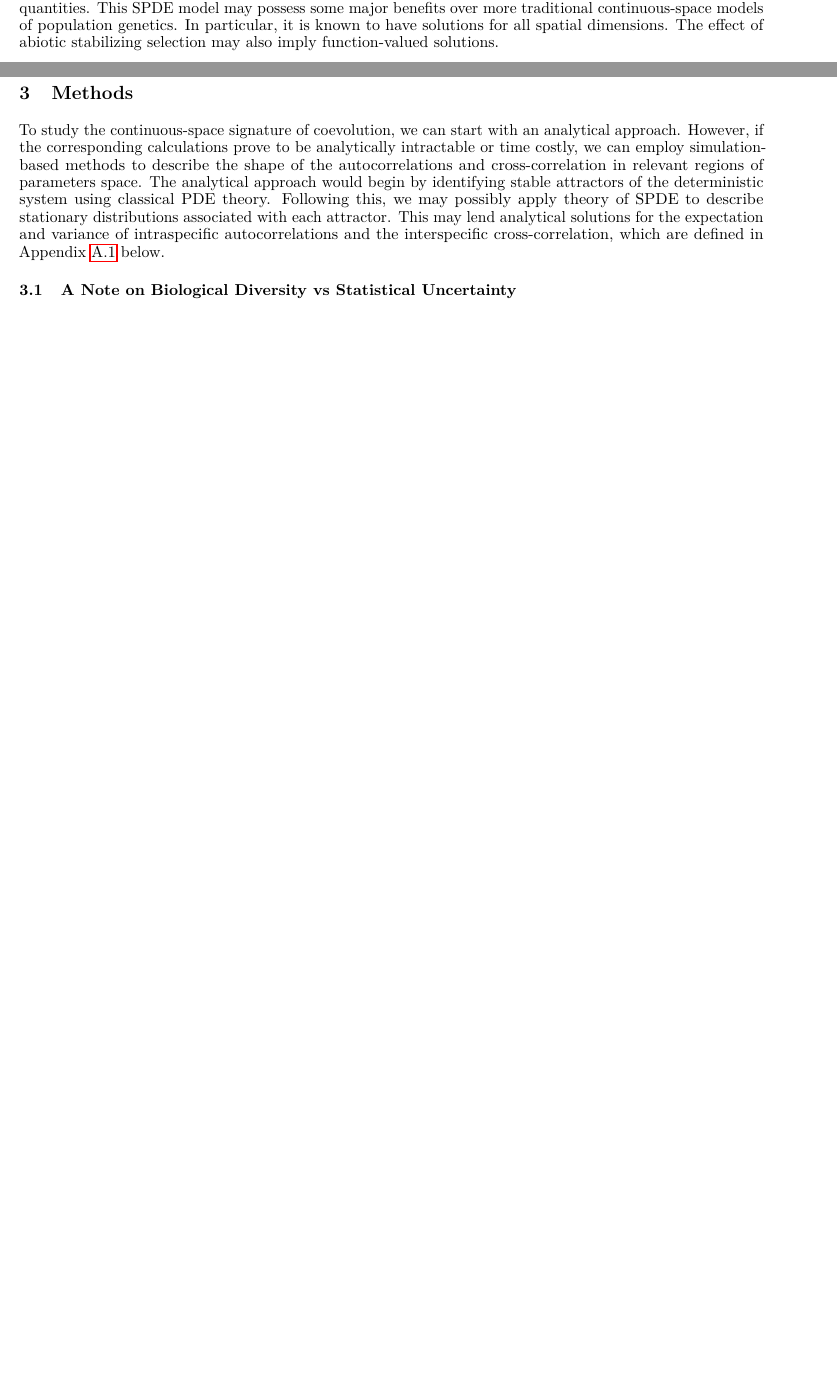
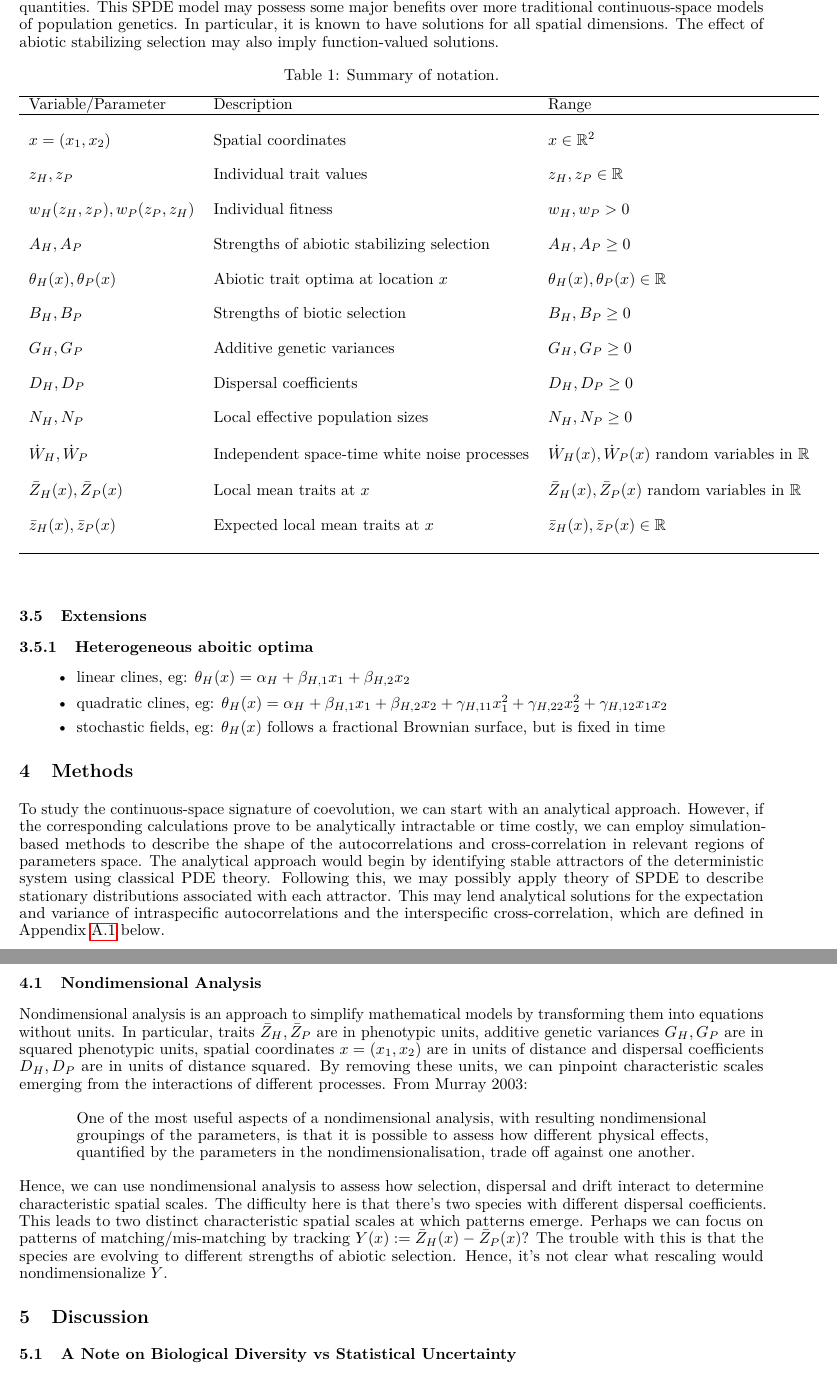
Before and after one commit to bobweek/genomic-sign-coev-cont-sp, a LaTeX paper (Phenotypic/Phenotypic.tex): two parts of pages 2 and 3 of 9 before the commit and two parts of pages 3 and 4 of 10 after it, joined at a grey line, cut so that both start at the same text, the shorter picture padded with empty space. Compiled offline with pdfLaTeX.

Commit message:
more pprs

```diff
--- a/Phenotypic/Phenotypic.tex
+++ b/Phenotypic/Phenotypic.tex
@@ -38,6 +38,8 @@ Space}
 
 \usepackage{amsmath}
 \usepackage{mathrsfs}
+\usepackage{csquotes}
+\usepackage{textcomp}
 
 
 \begin{document}
@@ -192,6 +229,48 @@ population genetics. In particular, it is known to have solutions for
 all spatial dimensions. The effect of abiotic stabilizing selection may
 also imply function-valued solutions.
 
+\begin{table}[htbp]
+\caption{Summary of notation.}
+\label{Table:Parameters}
+\centering
+\begin{tabular}{lll}\hline
+Variable/Parameter          & Description                                  & Range                                                     \\ \hline \\
+$x=(x_1,x_2)$               & Spatial coordinates                          & $x\in\mathbb R^2$                                         \\ \\
+$z_H,z_P$                   & Individual trait values                      & $z_H,z_P\in\mathbb R$                                     \\ \\
+$w_H(z_H,z_P),w_P(z_P,z_H)$ & Individual fitness                           & $w_H,w_P>0$                                               \\ \\
+$A_H,A_P$                   & Strengths of abiotic stabilizing selection   & $A_H,A_P\geq0$                                            \\ \\
+$\theta_H(x),\theta_P(x)$   & Abiotic trait optima at location $x$         & $\theta_H(x),\theta_P(x)\in\mathbb R$                     \\ \\
+$B_H,B_P$                   & Strengths of biotic selection                & $B_H,B_P\geq0$                                            \\ \\
+$G_H,G_P$                   & Additive genetic variances                   & $G_H,G_P\geq0$                                            \\ \\
+$D_H,D_P$                   & Dispersal coefficients                       & $D_H,D_P\geq0$                                            \\ \\
+$N_H,N_P$                   & Local effective population sizes             & $N_H,N_P\geq0$                                            \\ \\
+$\dot W_H,\dot W_P$         & Independent space-time white noise processes & $\dot W_H(x),\dot W_P(x)$ random variables in $\mathbb R$ \\ \\
+$\bar Z_H(x),\bar Z_P(x)$   & Local mean traits at $x$                     & $\bar Z_H(x),\bar Z_P(x)$ random variables in $\mathbb R$ \\ \\
+$\bar z_H(x),\bar z_P(x)$   & Expected local mean traits at $x$            & $\bar z_H(x),\bar z_P(x)\in\mathbb R$                     \\ \\ \hline
+\end{tabular}
+\bigskip{}
+\end{table}
+
+\hypertarget{extensions}{%
+\subsection{Extensions}\label{extensions}}
+
+\hypertarget{heterogeneous-aboitic-optima}{%
+\subsubsection{Heterogeneous aboitic
+optima}\label{heterogeneous-aboitic-optima}}
+
+\begin{itemize}
+\tightlist
+\item
+  linear clines, eg:
+  \(\theta_H(x)=\alpha_H+\beta_{H,1}x_1+\beta_{H,2}x_2\)
+\item
+  quadratic clines, eg:
+  \(\theta_H(x)=\alpha_H+\beta_{H,1}x_1+\beta_{H,2}x_2+\gamma_{H,11}x_1^2+\gamma_{H,22}x_2^2+\gamma_{H,12}x_1x_2\)
+\item
+  stochastic fields, eg: \(\theta_H(x)\) follows a fractional Brownian
+  surface, but is fixed in time
+\end{itemize}
+
 \hypertarget{methods}{%
 \section{Methods}\label{methods}}
 
@@ -207,6 +286,35 @@ associated with each attractor. This may lend analytical solutions for
 the expectation and variance of intraspecific autocorrelations and the
 interspecific cross-correlation, which are defined in Appendix
 \ref{corr-defs} below.
+
+\hypertarget{nondimensional-analysis}{%
+\subsection{Nondimensional Analysis}\label{nondimensional-analysis}}
+
+Nondimensional analysis is an approach to simplify mathematical models
+by transforming them into equations without units. In particular, traits
+\(\bar Z_H,\bar Z_P\) are in phenotypic units, additive genetic
+variances \(G_H,G_P\) are in squared phenotypic units, spatial
+coordinates \(x=(x_1,x_2)\) are in units of distance and dispersal
+coefficients \(D_H,D_P\) are in units of distance squared. By removing
+these units, we can pinpoint characteristic scales emerging from the
+interactions of different processes. From Murray 2003:
+
+\begin{displayquote}
+  One of the most useful aspects of a nondimensional analysis, with resulting nondimensional groupings of the parameters, is that it is possible to assess how different physical effects, quantified by the parameters in the nondimensionalisation, trade off against one another.
+\end{displayquote}
+
+Hence, we can use nondimensional analysis to assess how selection,
+dispersal and drift interact to determine characteristic spatial scales.
+The difficulty here is that there's two species with different dispersal
+coefficients. This leads to two distinct characteristic spatial scales
+at which patterns emerge. Perhaps we can focus on patterns of
+matching/mis-matching by tracking \(Y(x):=\bar Z_H(x)-\bar Z_P(x)\)? The
+trouble with this is that the species are evolving to different
+strengths of abiotic selection. Hence, it's not clear what rescaling
+would nondimensionalize \(Y\).
+
+\hypertarget{discussion}{%
+\section{Discussion}\label{discussion}}
 
 \hypertarget{a-note-on-biological-diversity-vs-statistical-uncertainty}{%
 \subsection{A Note on Biological Diversity vs Statistical
```
Also changed, not shown: Phenotypic/Phenotypic.pdf, Relevant Papers/Spatial Scale/Local Adaptation/hadfield2016.pdf (added), Relevant Papers/Spatial Scale/Local Adaptation/hanski2011.pdf (added), Relevant Papers/Spatial Scale/Local Adaptation/richardson2014.pdf (added), Relevant Papers/Spatial Scale/nuismer2000.pdf, Relevant Papers/Spatial Scale/tack2014.pdf, Phenotypic/Phenotypic.tex (54 more changed lines), 2 other files.
